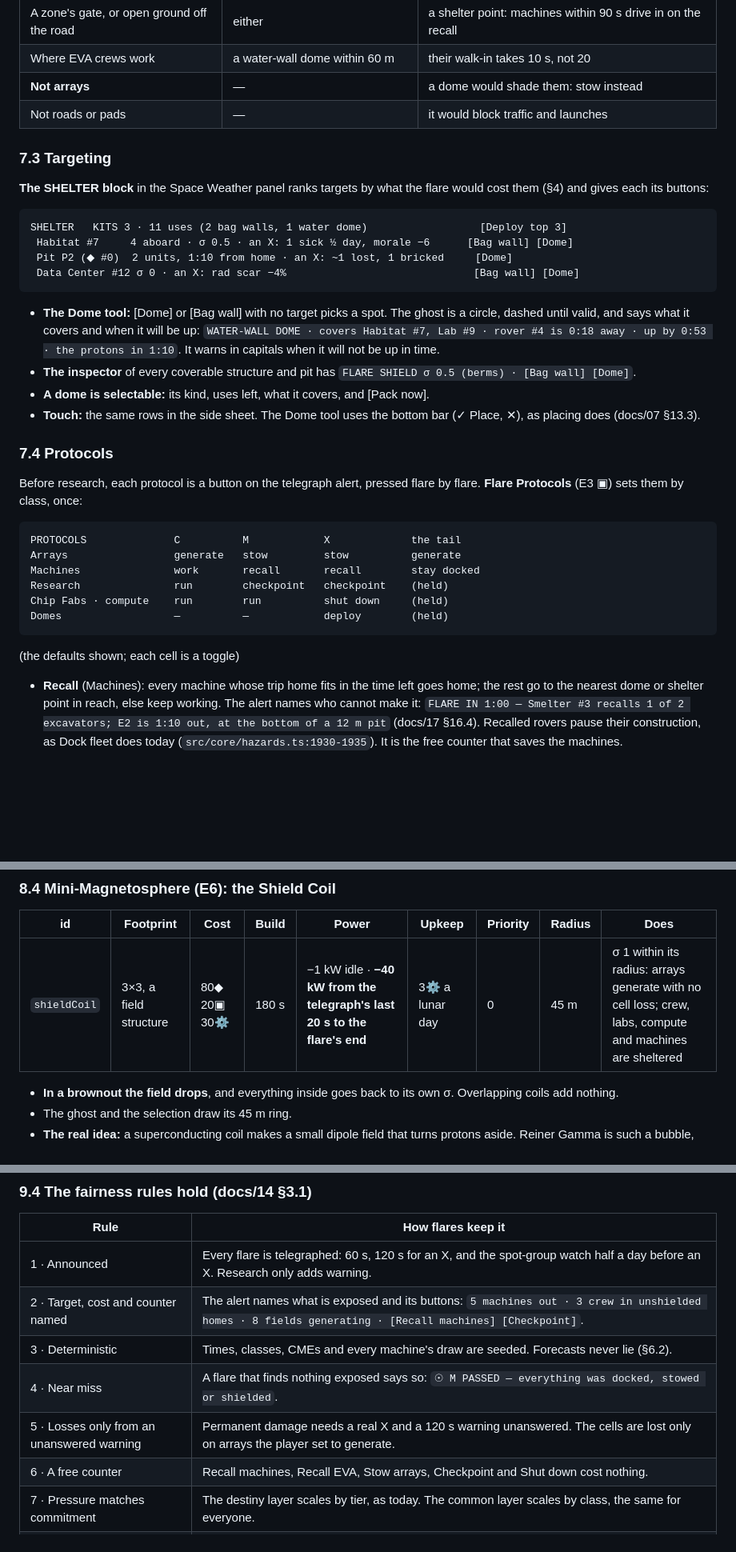
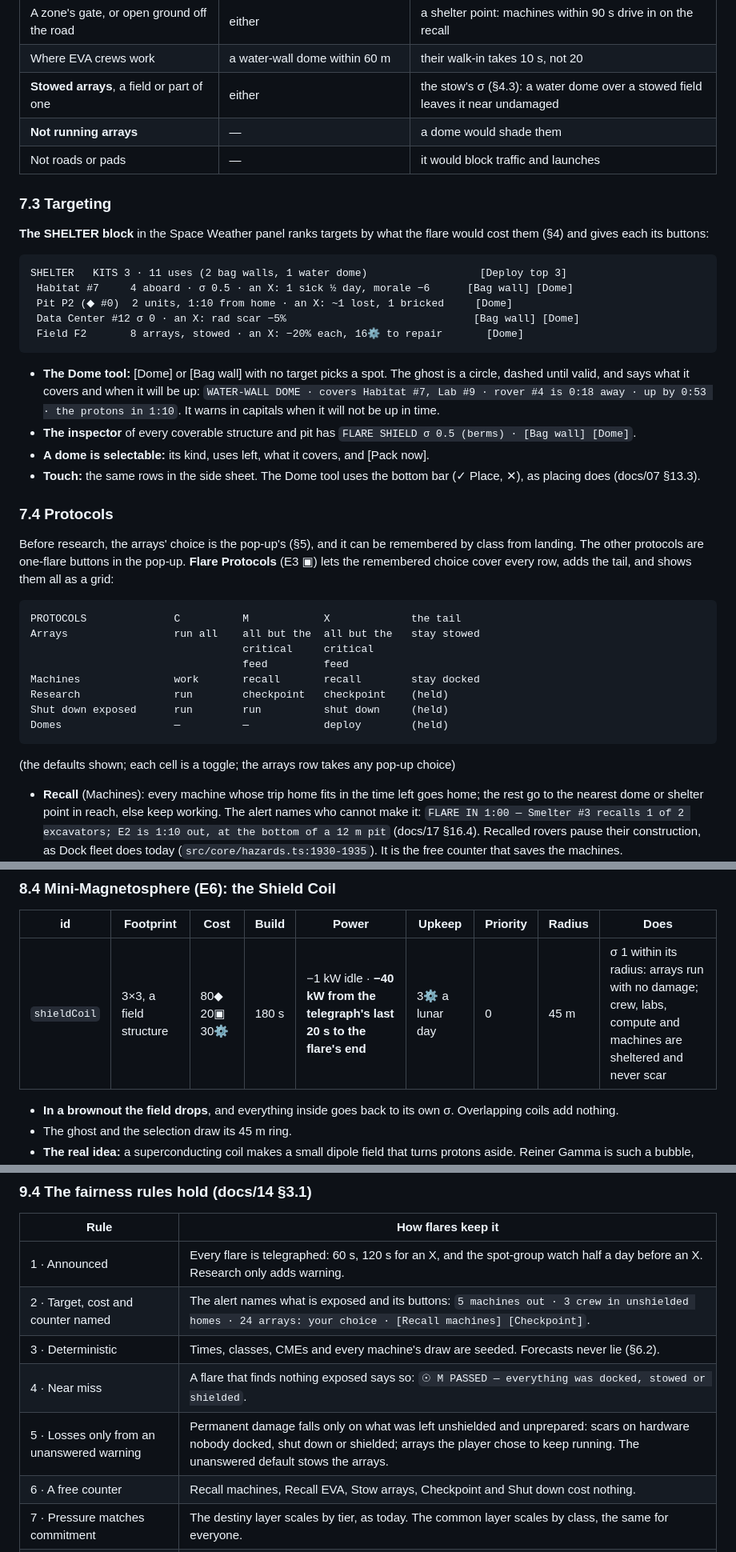
Before and after one commit to YourLifewithAI/Moonshots-Base-Builder, a Markdown page: docs/16-space-weather.md, 3 parts joined by grey strips. Shown at 80% size. Rendered like a GitHub page; blank space fills up the shorter version.

````diff
--- a/docs/16-space-weather.md
+++ b/docs/16-space-weather.md
@@ -850,7 +850,8 @@ packs it away after.
 | **A pit's floor** (docs/17 §8) | a water-wall dome; a bag wall at the ramp's foot | **a shelter in the pit**: its units park inside on the recall instead of driving home |
 | A zone's gate, or open ground off the road | either | a shelter point: machines within 90 s drive in on the recall |
 | Where EVA crews work | a water-wall dome within 60 m | their walk-in takes 10 s, not 20 |
-| **Not arrays** | — | a dome would shade them: stow instead |
+| **Stowed arrays**, a field or part of one | either | the stow's σ (§4.3): a water dome over a stowed field leaves it near undamaged |
+| **Not running arrays** | — | a dome would shade them |
 | Not roads or pads | — | it would block traffic and launches |
 
 ### 7.3 Targeting
@@ -862,7 +863,8 @@ cost them (§4) and gives each its buttons:
 SHELTER   KITS 3 · 11 uses (2 bag walls, 1 water dome)                  [Deploy top 3]
  Habitat #7     4 aboard · σ 0.5 · an X: 1 sick ½ day, morale −6      [Bag wall] [Dome]
  Pit P2 (◆ #0)  2 units, 1:10 from home · an X: ~1 lost, 1 bricked     [Dome]
- Data Center #12 σ 0 · an X: rad scar −4%                              [Bag wall] [Dome]
+ Data Center #12 σ 0 · an X: rad scar −5%                              [Bag wall] [Dome]
+ Field F2       8 arrays, stowed · an X: −20% each, 16⚙ to repair       [Dome]
 ```
 
 - **The Dome tool:** [Dome] or [Bag wall] with no target picks a spot. The ghost is a
@@ -877,19 +879,23 @@ SHELTER   KITS 3 · 11 uses (2 bag walls, 1 water dome)                  [Deploy
 
 ### 7.4 Protocols
 
-Before research, each protocol is a button on the telegraph alert, pressed flare by
-flare. **Flare Protocols** (E3 ▣) sets them by class, once:
+Before research, the arrays' choice is the pop-up's (§5), and it can be remembered by
+class from landing. The other protocols are one-flare buttons in the pop-up. **Flare
+Protocols** (E3 ▣) lets the remembered choice cover every row, adds the tail, and shows
+them all as a grid:
 
 ```
 PROTOCOLS              C          M            X             the tail
-Arrays                 generate   stow         stow          generate
+Arrays                 run all    all but the  all but the   stay stowed
+                                  critical     critical
+                                  feed         feed
 Machines               work       recall       recall        stay docked
 Research               run        checkpoint   checkpoint    (held)
-Chip Fabs · compute    run        run          shut down     (held)
+Shut down exposed      run        run          shut down     (held)
 Domes                  —          —            deploy        (held)
 ```
 
-(the defaults shown; each cell is a toggle)
+(the defaults shown; each cell is a toggle; the arrays row takes any pop-up choice)
 
 - **Recall** (Machines): every machine whose trip home fits in the time left goes home;
   the rest go to the nearest dome or shelter point in reach, else keep working. The alert
@@ -965,7 +972,7 @@ survey finds which is fixed by the host table, so it is deterministic.
 
 | id | Footprint | Cost | Build | Power | Upkeep | Priority | Radius | Does |
 |---|---|---|---|---|---|---|---|---|
-| `shieldCoil` | 3×3, a field structure | 80◆ 20▣ 30⚙ | 180 s | −1 kW idle · **−40 kW from the telegraph's last 20 s to the flare's end** | 3⚙ a lunar day | 0 | 45 m | σ 1 within its radius: arrays generate with no cell loss; crew, labs, compute and machines are sheltered |
+| `shieldCoil` | 3×3, a field structure | 80◆ 20▣ 30⚙ | 180 s | −1 kW idle · **−40 kW from the telegraph's last 20 s to the flare's end** | 3⚙ a lunar day | 0 | 45 m | σ 1 within its radius: arrays run with no damage; crew, labs, compute and machines are sheltered and never scar |
 
 - **In a brownout the field drops**, and everything inside goes back to its own σ.
   Overlapping coils add nothing.
@@ -1056,10 +1063,10 @@ Its recall line still counts to 20 s before the protons (`walkInS`).
 | Rule | How flares keep it |
 |---|---|
 | 1 · Announced | Every flare is telegraphed: 60 s, 120 s for an X, and the spot-group watch half a day before an X. Research only adds warning. |
-| 2 · Target, cost and counter named | The alert names what is exposed and its buttons: `5 machines out · 3 crew in unshielded homes · 8 fields generating · [Recall machines] [Checkpoint]`. |
+| 2 · Target, cost and counter named | The alert names what is exposed and its buttons: `5 machines out · 3 crew in unshielded homes · 24 arrays: your choice · [Recall machines] [Checkpoint]`. |
 | 3 · Deterministic | Times, classes, CMEs and every machine's draw are seeded. Forecasts never lie (§6.2). |
 | 4 · Near miss | A flare that finds nothing exposed says so: `☉ M PASSED — everything was docked, stowed or shielded`. |
-| 5 · Losses only from an unanswered warning | Permanent damage needs a real X and a 120 s warning unanswered. The cells are lost only on arrays the player set to generate. |
+| 5 · Losses only from an unanswered warning | Permanent damage falls only on what was left unshielded and unprepared: scars on hardware nobody docked, shut down or shielded; arrays the player chose to keep running. The unanswered default stows the arrays. |
 | 6 · A free counter | Recall machines, Recall EVA, Stow arrays, Checkpoint and Shut down cost nothing. |
 | 7 · Pressure matches commitment | The destiny layer scales by tier, as today. The common layer scales by class, the same for everyone. |
 | 8 · Drills | The first flare is a C drill; the first X is a drill in its permanent parts; the first DOSE and bit flips are drills as today. The first M is announced with a card; its costs are temporary anyway. |
````
Also changed, not shown: other parts of docs/16-space-weather.md (+94 -35 lines).
